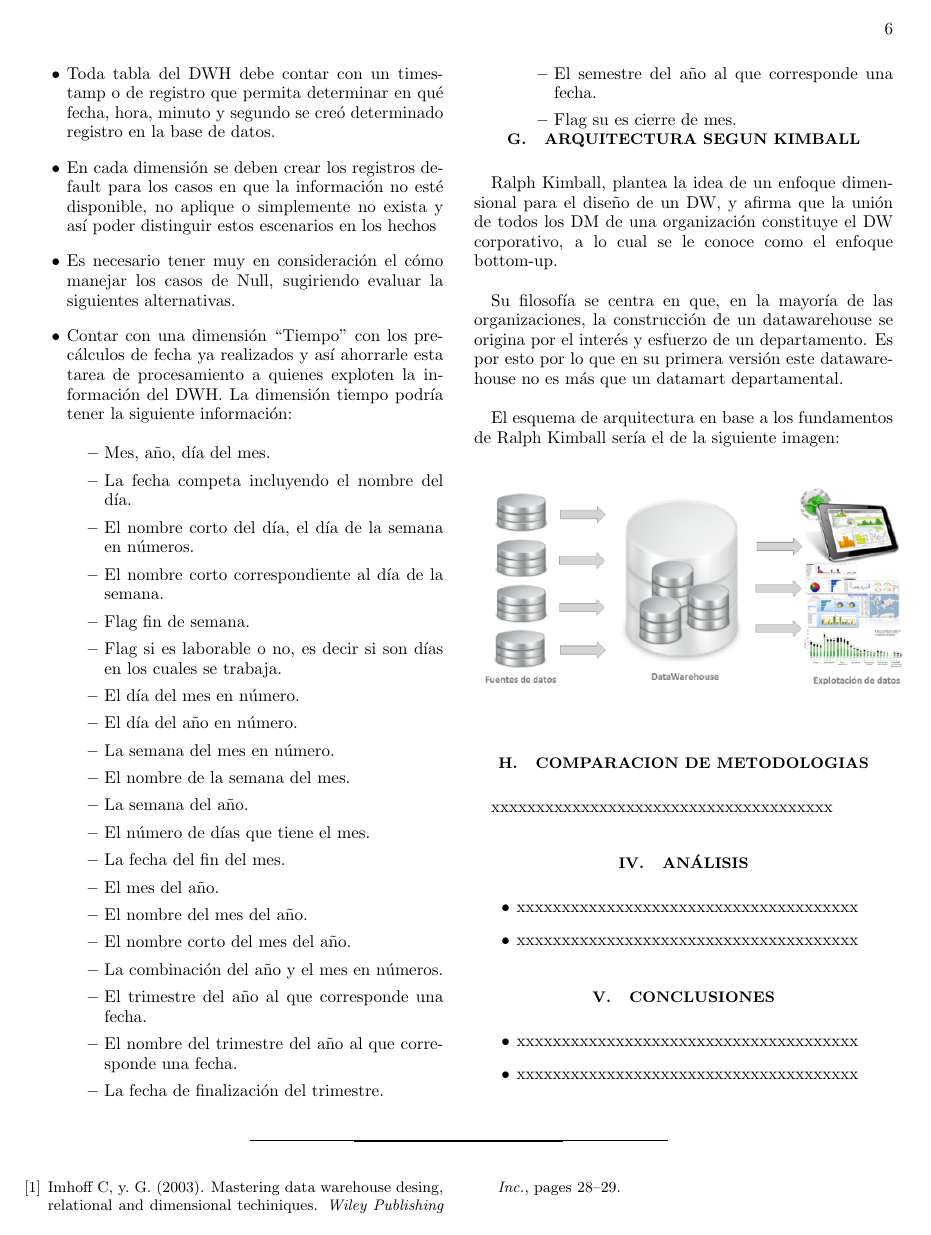
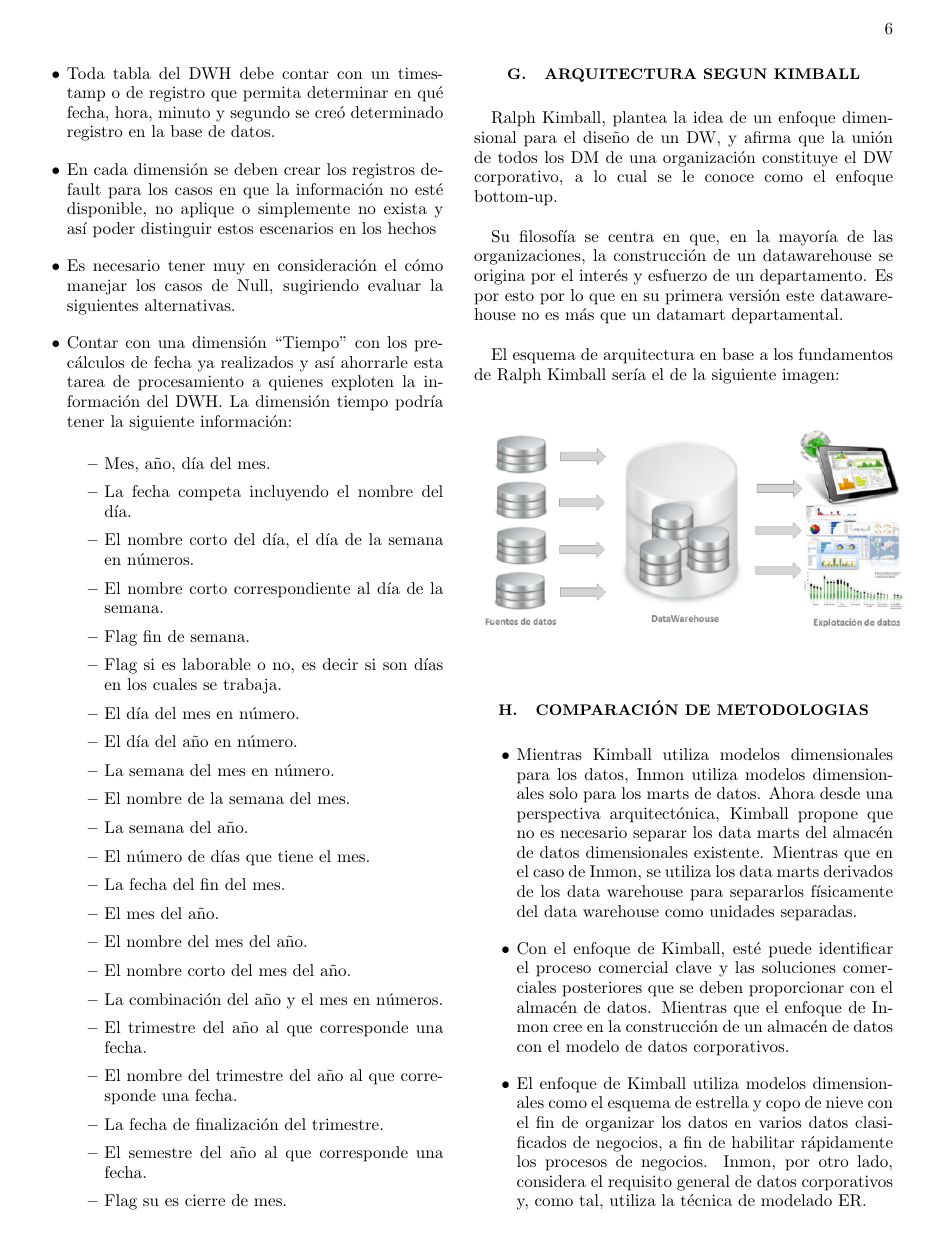
Before and after one commit to roblesf17/Trabajo-Encargado-01-Comparativa-metodolog-a-Kimball-vs-metodolog-a-Inmon, a LaTeX paper (TrabajoEncargado01.tex): page 6 of 7. Compiled offline with pdfLaTeX.

Commit message:
Comparación

```diff
--- a/TrabajoEncargado01.tex
+++ b/TrabajoEncargado01.tex
@@ -308,19 +308,18 @@ El esquema de arquitectura en base a los fundamentos de Ralph Kimball sería el
 
 %-------------------------------------------------
 
-\subsection{COMPARACION DE METODOLOGIAS}
-xxxxxxxxxxxxxxxxxxxxxxxxxxxxxxxxxxxxxx
-
-%-----------------------------------------------------------------
-\section{Análisis}
+\subsection{COMPARACIÓN DE METODOLOGIAS}
 
 \begin{itemize}
-\item xxxxxxxxxxxxxxxxxxxxxxxxxxxxxxxxxxxxxx
-\item xxxxxxxxxxxxxxxxxxxxxxxxxxxxxxxxxxxxxx
+\item Mientras Kimball utiliza modelos dimensionales para los datos, Inmon utiliza modelos dimensionales solo para los marts de datos. Ahora desde una perspectiva arquitectónica, Kimball propone que no es necesario separar los data marts del almacén de datos dimensionales existente. Mientras que en el caso de Inmon, se utiliza los data marts derivados de los data warehouse para separarlos físicamente del data warehouse como unidades separadas.
+\item Con el enfoque de Kimball, esté puede identificar el proceso comercial clave y las soluciones comerciales posteriores que se deben proporcionar con el almacén de datos. Mientras que el enfoque de Inmon cree en la construcción de un almacén de datos con el modelo de datos corporativos.
+\item El enfoque de Kimball utiliza modelos dimensionales como el esquema de estrella y copo de nieve con el fin de organizar los datos en varios datos clasificados de negocios, a fin de habilitar rápidamente los procesos de negocios. Inmon, por otro lado, considera el requisito general de datos corporativos y, como tal, utiliza la técnica de modelado ER.
+\item Kimball se centra en proporcionar sistemas analíticos a los que se pueda acceder directamente desde el almacén de datos. Mientras que en el caso de Inmon, la arquitectura está diseñada de tal manera que el sistema analítico solo puede acceder a los datos del almacén de datos a través de los data marts.
+\item Inmon trabaja con el modelo de datos normalizado, mientras que Kimball prefiere el modelo de datos desnormalizado y, como tal, se encuentran modelos de datos redundantes presentes en la arquitectura de Kimball. El diseño y la arquitectura de Inmon pueden ser complejos, pero los almacenes de datos basados en Kimball son más fáciles de diseñar e implementar.
+\item Los recursos involucrados necesitan saber cómo trabajar con el modelado ER, sin la necesidad de desacoplarlos en varios mercados de datos. Se necesita la integración de datos en toda la empresa con el almacén de datos basado en Inmon. Mientras que con el almacén de datos basado en Kimball, el requisito de integración de datos se centra en el área comercial individual.\cite{torres}
 \end{itemize}
+
 %-----------------------------------------------------------------
 \section{Conclusiones}
 
 \begin{itemize}
-\item xxxxxxxxxxxxxxxxxxxxxxxxxxxxxxxxxxxxxx
-\item xxxxxxxxxxxxxxxxxxxxxxxxxxxxxxxxxxxxxx
```
Also changed, not shown: Bibliografia.bib (+10 -0 lines), TrabajoEncargado01.pdf, TrabajoEncargado01.tex (11 more changed lines), 1 other file.
